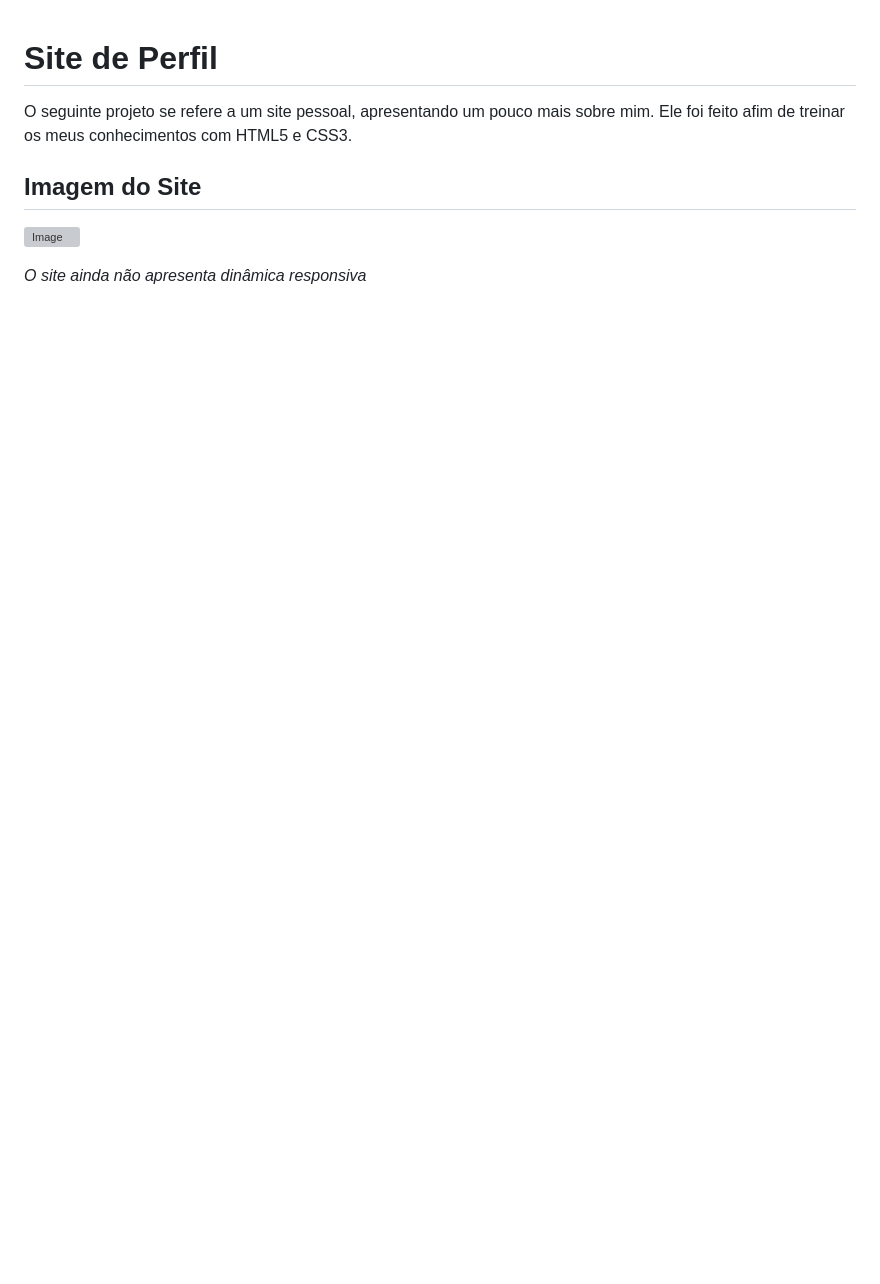
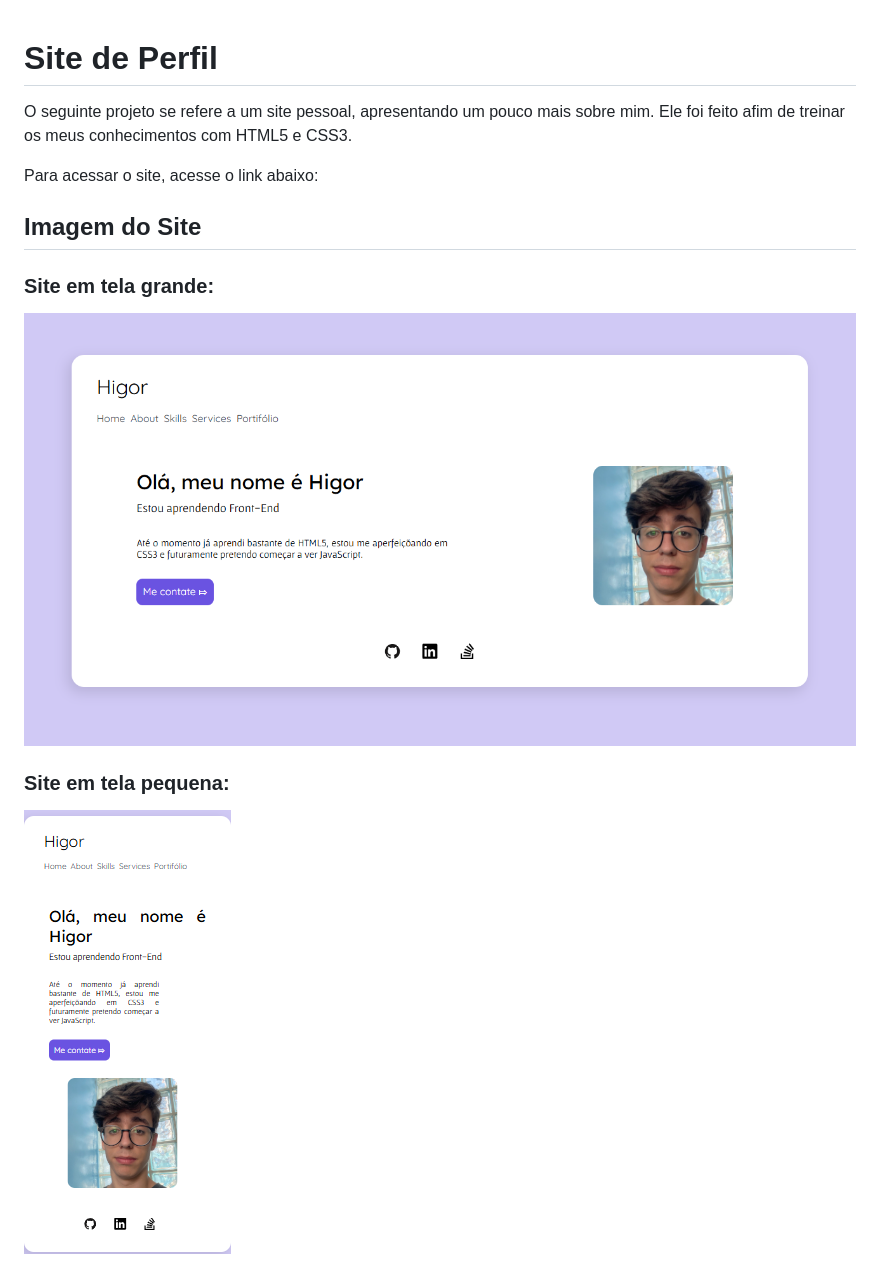
Before and after one commit to HigorMauricio/Desafio-HTML-CSS, a Markdown page: Desafio 1/readme.md, the part around the change. GitHub-like rendering; pictures changed too: Desafio 1/image-1.png (added), Desafio 1/image-2.png (added); blank space fills up the shorter version; grey boxes are pictures that could not be loaded.

```diff
--- a/Desafio 1-copia/readme.md
+++ b/Desafio 1/readme.md
@@ -1,9 +1,13 @@
 # Site de Perfil
 O seguinte projeto se refere a um site pessoal, apresentando um pouco mais sobre mim. Ele foi feito afim de treinar os meus conhecimentos com HTML5 e CSS3.
 
+Para acessar o site, acesse o link abaixo:
+
+
 ## Imagem do Site
 
+### Site em tela grande:
+![alt text](image-1.png)
 
-![Image](https://github.com/user-attachments/assets/f15ba383-a77c-4ada-a1f5-c9ab276888aa)
-
-*O site ainda não apresenta dinâmica responsiva*
+### Site em tela pequena:
+![alt text](image-2.png)
```
Also changed, not shown: Desafio 1-original/readme.md (deleted, +0 -9 lines), Desafio 1/image.png (added), 9 other files.
